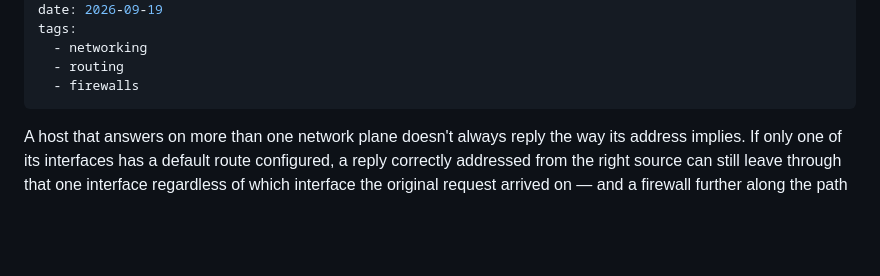
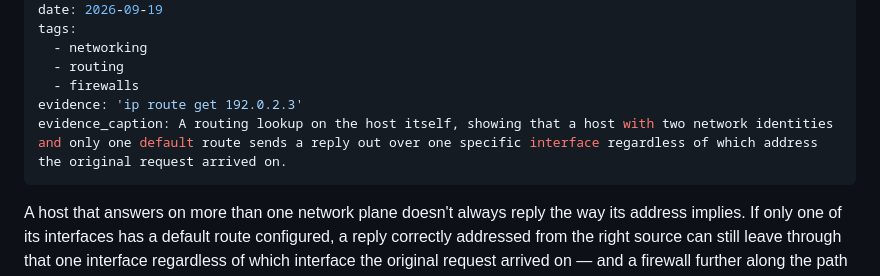
Before and after one commit to gsmith829/other-memory, a Markdown page: content/garden/the-wrong-way-home.md, the part around the change. Rendered like a GitHub page; blank space fills up the shorter version.

```diff
--- a/content/garden/the-wrong-way-home.md
+++ b/content/garden/the-wrong-way-home.md
@@ -9,6 +9,8 @@ tags:
   - networking
   - routing
   - firewalls
+evidence: 'ip route get 192.0.2.3'
+evidence_caption: A routing lookup on the host itself, showing that a host with two network identities and only one default route sends a reply out over one specific interface regardless of which address the original request arrived on.
 ---
 
 A host that answers on more than one network plane doesn't always reply the way its address implies. If only one of its interfaces has a default route configured, a reply correctly addressed from the right source can still leave through that one interface regardless of which interface the original request arrived on — and a firewall further along the path classifies the reply by the door it actually used, not by what it claims to be. This is the mechanism, why it hides for most traffic, the check that finds it cheaply, and the fix that doesn't just relocate the problem to the host's other plane.
```
Also changed, not shown: content/awakening/2026-08-09-the-rule-that-wouldnt-let-go.md (+3 -1 lines).
